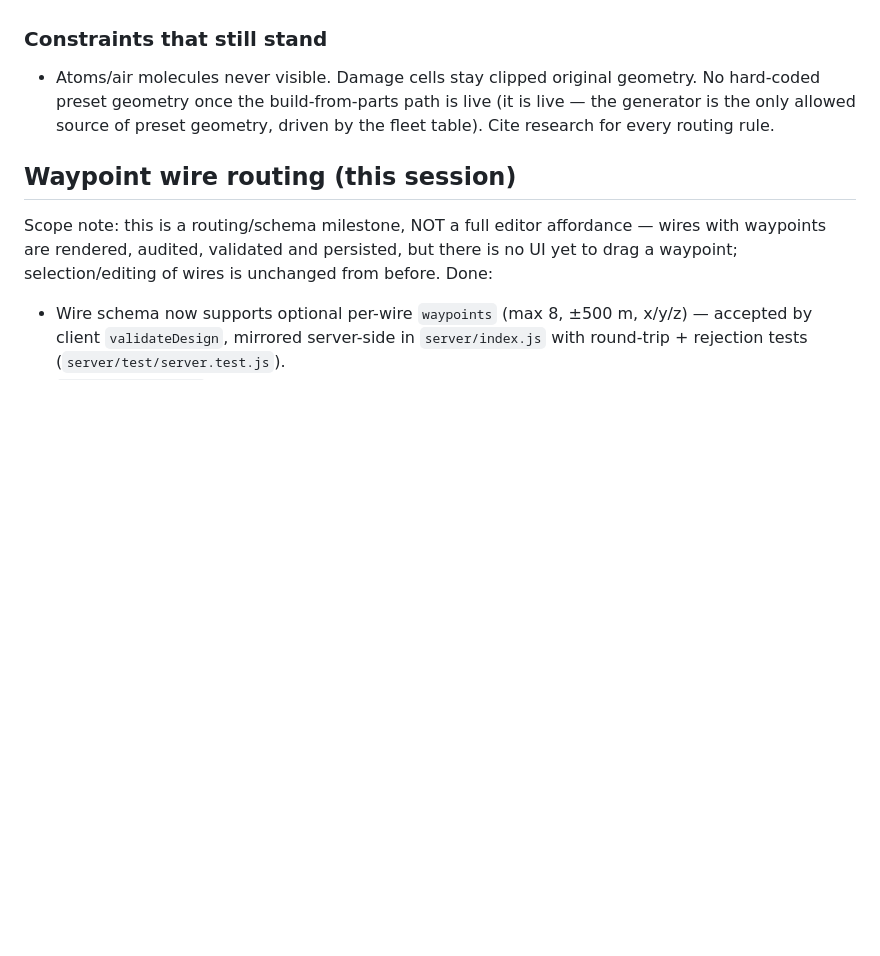
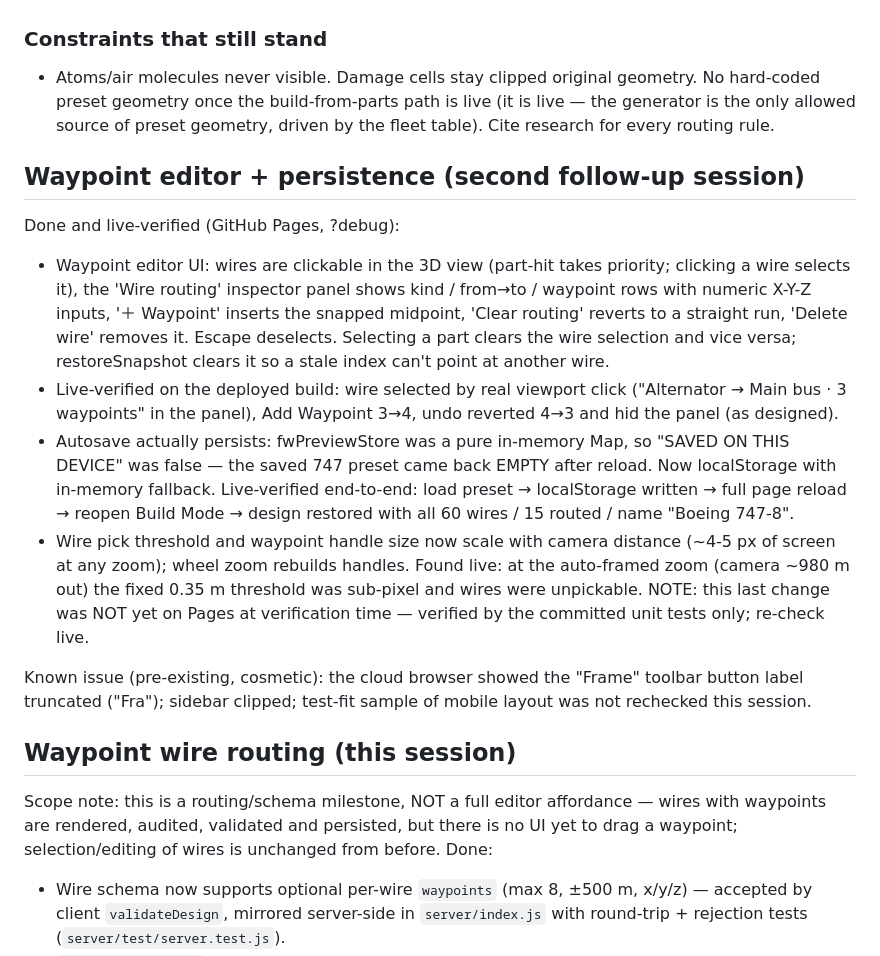
Before and after one commit to HomekidChud/artcraft-live, a Markdown page: TODO.md, the part around the change. Rendered like a GitHub page; blank space fills up the shorter version.

Commit message:
todo: record waypoint editor + persistence session results

```diff
--- a/TODO.md
+++ b/TODO.md
@@ -605,6 +605,16 @@ are grouped".
   live (it is live — the generator is the only allowed source of preset
   geometry, driven by the fleet table). Cite research for every routing rule.
 
+## Waypoint editor + persistence (second follow-up session)
+
+Done and live-verified (GitHub Pages, ?debug):
+- Waypoint editor UI: wires are clickable in the 3D view (part-hit takes priority; clicking a wire selects it), the 'Wire routing' inspector panel shows kind / from→to / waypoint rows with numeric X-Y-Z inputs, '＋ Waypoint' inserts the snapped midpoint, 'Clear routing' reverts to a straight run, 'Delete wire' removes it. Escape deselects. Selecting a part clears the wire selection and vice versa; restoreSnapshot clears it so a stale index can't point at another wire.
+- Live-verified on the deployed build: wire selected by real viewport click ("Alternator → Main bus · 3 waypoints" in the panel), Add Waypoint 3→4, undo reverted 4→3 and hid the panel (as designed).
+- Autosave actually persists: fwPreviewStore was a pure in-memory Map, so "SAVED ON THIS DEVICE" was false — the saved 747 preset came back EMPTY after reload. Now localStorage with in-memory fallback. Live-verified end-to-end: load preset → localStorage written → full page reload → reopen Build Mode → design restored with all 60 wires / 15 routed / name "Boeing 747-8".
+- Wire pick threshold and waypoint handle size now scale with camera distance (~4-5 px of screen at any zoom); wheel zoom rebuilds handles. Found live: at the auto-framed zoom (camera ~980 m out) the fixed 0.35 m threshold was sub-pixel and wires were unpickable. NOTE: this last change was NOT yet on Pages at verification time — verified by the committed unit tests only; re-check live.
+
+Known issue (pre-existing, cosmetic): the cloud browser showed the "Frame" toolbar button label truncated ("Fra"); sidebar clipped; test-fit sample of mobile layout was not rechecked this session.
+
 ## Waypoint wire routing (this session)
 Scope note: this is a routing/schema milestone, NOT a full editor affordance — wires with waypoints are rendered, audited, validated and persisted, but there is no UI yet to drag a waypoint; selection/editing of wires is unchanged from before.
 Done:
```
